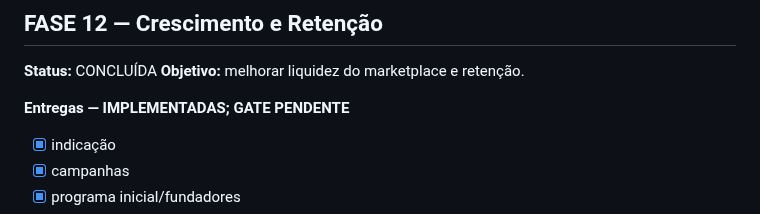
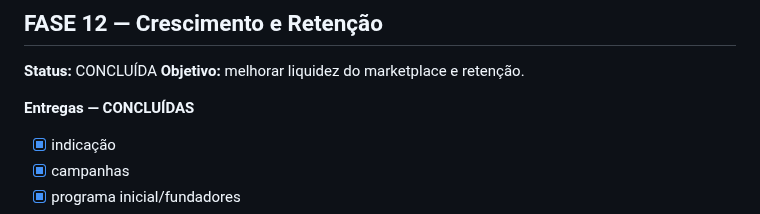
Before and after one commit to heldergaraujo2/Nexo, a Markdown page: docs/ROADMAP.md, the part around one of its changes. Rendered like a GitHub page.

Commit message:
docs: finalize roadmap phase status

```diff
--- a/docs/ROADMAP.md
+++ b/docs/ROADMAP.md
@@ -277,7 +277,7 @@ Necessidade → Solicitação → Encontrar profissional → Oferta/aceite → E
 **Status:** CONCLUÍDA
 **Objetivo:** melhorar liquidez do marketplace e retenção.
 
-**Entregas — IMPLEMENTADAS; GATE PENDENTE**
+**Entregas — CONCLUÍDAS**
 - [x] indicação
 - [x] campanhas
 - [x] programa inicial/fundadores
```
Also changed, not shown: other parts of docs/ROADMAP.md (+1 -1 lines).
